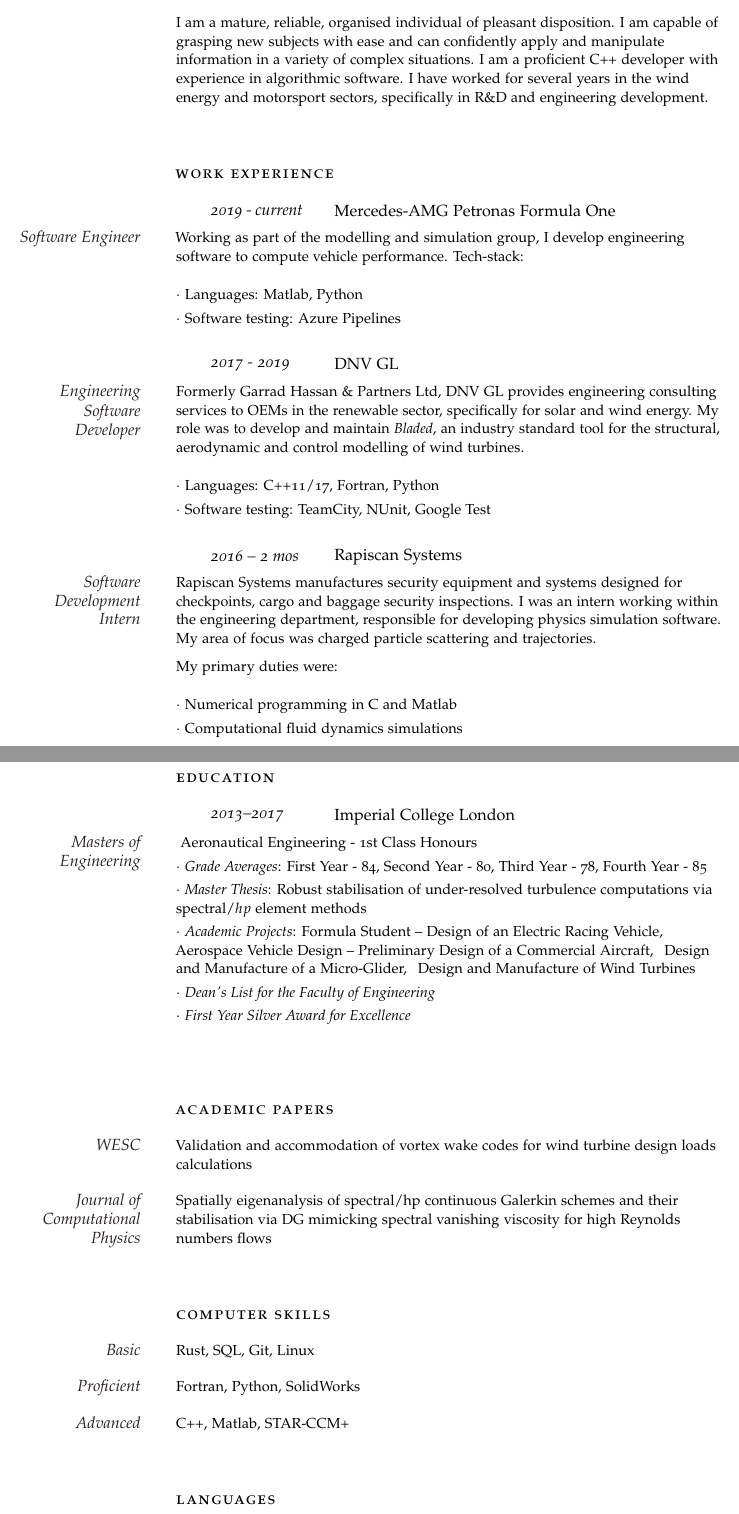
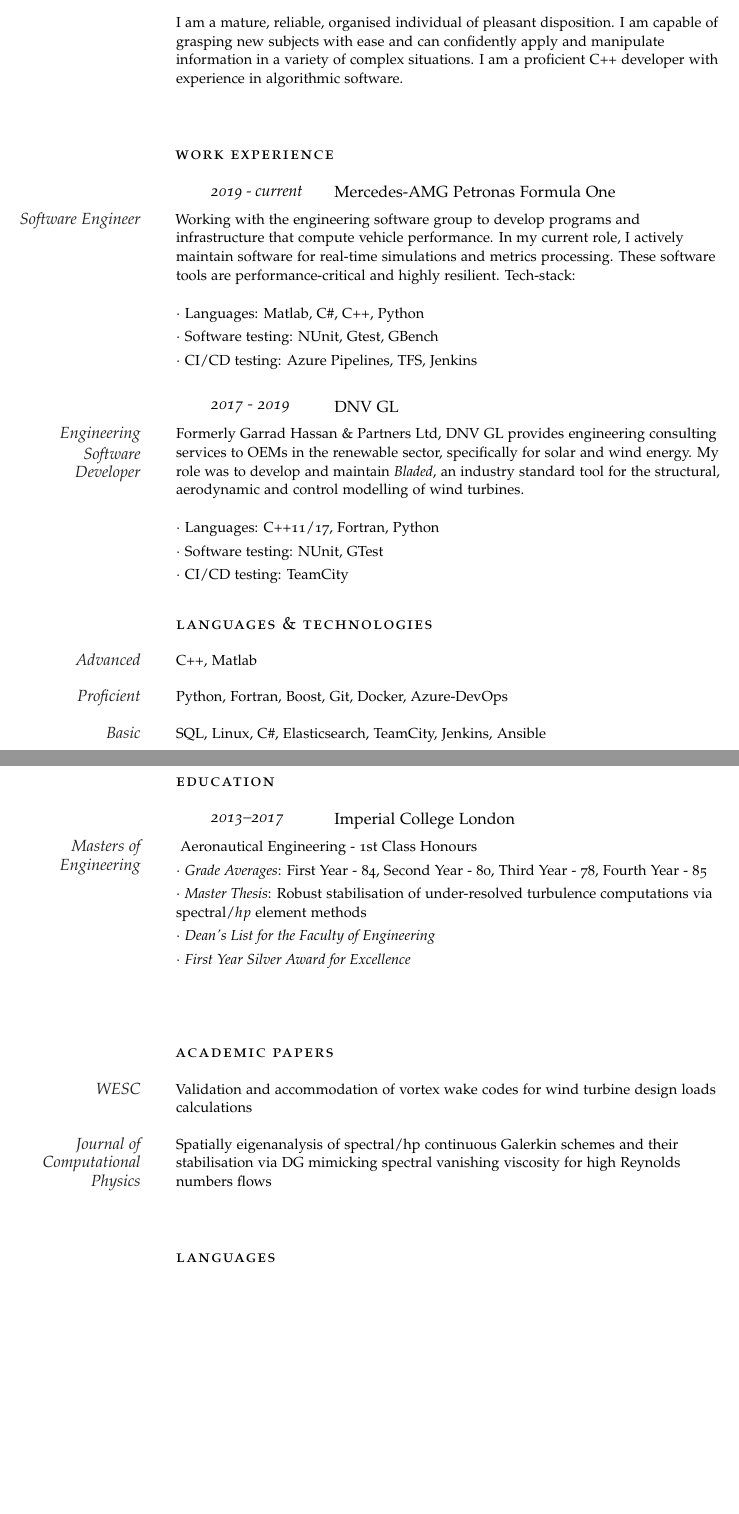
Before and after one commit to mansoor2016/C.V., a LaTeX document (main.tex): two parts of pages 1 and 2 of 2, joined at a grey line, cut so that both start at the same text, the shorter picture padded with empty space. Compiled offline with pdfLaTeX.

Commit message:
Update CV: Reorder CV to move important content to page 1. (#1)
Co-authored-by: Mansoor Aman <maman@mercedesamgf1.com>

```diff
--- a/main.tex
+++ b/main.tex
@@ -35,7 +35,7 @@
 
 \noindent\spacedlowsmallcaps{Summary}\\
 
-\Description{I am a mature, reliable, organised individual of pleasant disposition. I am capable of grasping new subjects with ease and can confidently apply and manipulate information in a variety of complex situations. I am a proficient C++ developer with experience in algorithmic software. I have worked for several years in the wind energy and motorsport sectors, specifically in R\&D and engineering development.}
+\Description{I am a mature, reliable, organised individual of pleasant disposition. I am capable of grasping new subjects with ease and can confidently apply and manipulate information in a variety of complex situations. I am a proficient C++ developer with experience in algorithmic software.}
 
 \vspace*{2em}
 
@@ -45,14 +45,16 @@
 
 \NewEntry{2019 - current}{\small Mercedes-AMG Petronas Formula One}\\
 
-\Description{\MarginText{Software Engineer}Working as part of the modelling and simulation group, I develop engineering software to compute vehicle performance. Tech-stack:\\
+\Description{\MarginText{Software Engineer}Working with the engineering software group to develop programs and infrastructure that compute vehicle performance. In my current role, I actively maintain software for real-time simulations and metrics processing. These software tools are performance-critical and highly resilient. Tech-stack:\\
 
 \medskip
 
 \smallskip \smallskip
-$\cdotp$ Languages: Matlab, Python \\
+$\cdotp$ Languages: Matlab, C\#, C++, Python \\
 \smallskip
-$\cdotp$ Software testing: Azure Pipelines\\
+$\cdotp$ Software testing: NUnit, Gtest, GBench\\
+\smallskip
+$\cdotp$ CI/CD testing: Azure Pipelines, TFS, Jenkins\\
 }
 
 \vspace{0.5em}
@@ -66,26 +68,40 @@
 \smallskip \smallskip
 $\cdotp$ Languages: C++11/17, Fortran, Python \\
 \smallskip
-$\cdotp$ Software testing: TeamCity, NUnit, Google Test\\
+$\cdotp$ Software testing: NUnit, GTest\\
+\smallskip
+$\cdotp$ CI/CD testing: TeamCity\\
 }
 
 \vspace{0.5em}
 
-\NewEntry{2016 -- 2 mos}{\small Rapiscan Systems}\\
+\spacedlowsmallcaps{Languages \& Technologies}\\
 
-\Description{\MarginText{Software Development Intern}Rapiscan Systems manufactures security equipment and systems designed for checkpoints, cargo and baggage security inspections. I was an intern working within the engineering department, responsible for developing physics simulation software. My area of focus was charged particle scattering and trajectories.\\
+\vspace*{1em}
 
-\medskip
+\Description{\MarginText{Advanced}C++, Matlab}
 
-My primary duties were:\\
+\Description{\MarginText{Proficient}Python, Fortran, Boost, Git, Docker, Azure-DevOps}
 
-\medskip
+\Description{\MarginText{Basic}SQL, Linux,  C\#, Elasticsearch, TeamCity, Jenkins, Ansible}
 
-\smallskip \smallskip
-$\cdotp$ Numerical programming in C and Matlab \\
-\smallskip
-$\cdotp$ Computational fluid dynamics simulations \\
-}
+\vspace*{2em}
+
+%\NewEntry{2016 -- 2 mos}{\small Rapiscan Systems}\\
+%
+%\Description{\MarginText{Software Development Intern}Rapiscan Systems manufactures security equipment and %systems designed for checkpoints, cargo and baggage security inspections. I was an intern working within the %engineering department, responsible for developing physics simulation software. My area of focus was charged %particle scattering and trajectories.\\
+%
+%\medskip
+%
+%My primary duties were:\\
+%
+%\medskip
+%
+%\smallskip \smallskip
+%$\cdotp$ Numerical programming in C and Matlab \\
+%\smallskip
+%$\cdotp$ Computational fluid dynamics simulations \\
+%}
 
 \newpage
 
@@ -95,7 +111,7 @@
 
 \NewEntry{2013--2017}{\small Imperial College London}\\
 
-\Description{\MarginText{Masters of Engineering} Aeronautical Engineering - 1st Class Honours \\ \smallskip $\cdotp$  \textit{Grade Averages}: First Year - 84, Second Year - 80, Third Year - 78, Fourth Year - 85 \\ \smallskip $\cdotp$ \textit{Master Thesis}: Robust stabilisation of under-resolved turbulence computations via spectral/$hp$ element methods\\ \smallskip $\cdotp$ \textit{Academic Projects}: Formula Student -- Design of an Electric Racing Vehicle, \,  Aerospace Vehicle Design -- Preliminary Design of a Commercial Aircraft, \,  Design and Manufacture of a Micro-Glider, \,  Design and Manufacture of Wind Turbines \\ \smallskip $\cdotp$ \textit{Dean\textquotesingle s List for the Faculty of Engineering} \\ \smallskip $\cdotp$ \textit{First Year Silver Award for Excellence} \\}
+\Description{\MarginText{Masters of Engineering} Aeronautical Engineering - 1st Class Honours \\ \smallskip $\cdotp$  \textit{Grade Averages}: First Year - 84, Second Year - 80, Third Year - 78, Fourth Year - 85 \\ \smallskip $\cdotp$ \textit{Master Thesis}: Robust stabilisation of under-resolved turbulence computations via spectral/$hp$ element methods\\ \smallskip $\cdotp$ \textit{Dean\textquotesingle s List for the Faculty of Engineering} \\ \smallskip $\cdotp$ \textit{First Year Silver Award for Excellence} \\}
 
 \vspace*{1em}
 
@@ -119,18 +135,6 @@
 
 \vspace*{2em}
 
-\spacedlowsmallcaps{Computer Skills}\\
-
-\vspace*{1em}
-
-\Description{\MarginText{Basic}Rust, SQL, Git, Linux}
-
-\Description{\MarginText{Proficient}Fortran, Python, SolidWorks}
-
-\Description{\MarginText{Advanced}C++, Matlab, STAR-CCM+}
-
-\vspace*{2em}
-
 \spacedlowsmallcaps{Languages}
 
 \vspace*{1em}
```
